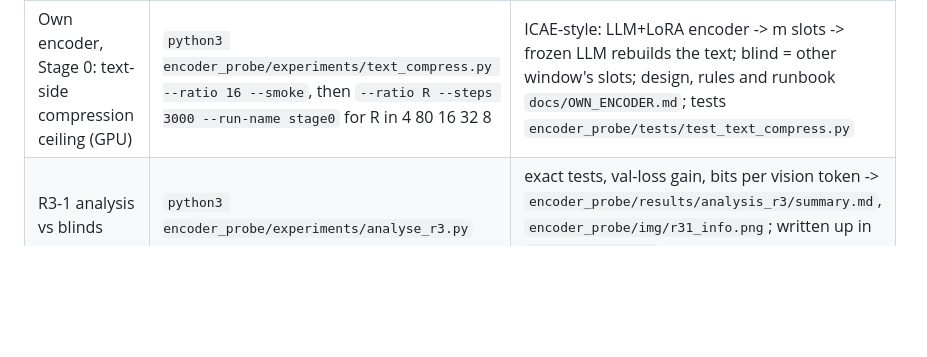
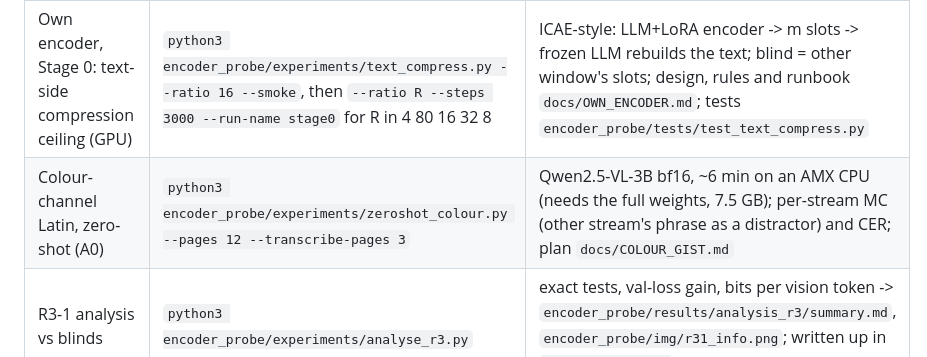
Before and after one commit to StephenFlavin/Visual-token-compression, a Markdown page: AGENTS.md, the part around the change. Rendered like a GitHub page; blank space fills up the shorter version.

```diff
--- a/AGENTS.md
+++ b/AGENTS.md
@@ -42,6 +42,7 @@ regenerates from the commands above.
 | Round 3 R3-2: long-context QA (GPU) | `python3 encoder_probe/experiments/longctx_bench.py --inputs text latin_p8 --lengths 10000 --tasks needle cloze [--adapter <finetune result>.pt]` | not run yet; `docs/LOCAL_GPU.md` §8 |
 | Analysis | `python3 -m vbpe.analysis <runs.jsonl> [more] --out DIR` | Phase 1, 1b and 2 rows; summary.md/json + plots. Phase 2: run `scripts/merge_phase2.py` first |
 | Own encoder, Stage 0: text-side compression ceiling (GPU) | `python3 encoder_probe/experiments/text_compress.py --ratio 16 --smoke`, then `--ratio R --steps 3000 --run-name stage0` for R in 4 80 16 32 8 | ICAE-style: LLM+LoRA encoder -> m slots -> frozen LLM rebuilds the text; blind = other window's slots; design, rules and runbook `docs/OWN_ENCODER.md`; tests `encoder_probe/tests/test_text_compress.py` |
+| Colour-channel Latin, zero-shot (A0) | `python3 encoder_probe/experiments/zeroshot_colour.py --pages 12 --transcribe-pages 3` | Qwen2.5-VL-3B bf16, ~6 min on an AMX CPU (needs the full weights, 7.5 GB); per-stream MC (other stream's phrase as a distractor) and CER; plan `docs/COLOUR_GIST.md` |
 | R3-1 analysis vs blinds | `python3 encoder_probe/experiments/analyse_r3.py` | exact tests, val-loss gain, bits per vision token -> `encoder_probe/results/analysis_r3/summary.md`, `encoder_probe/img/r31_info.png`; written up in `docs/ANALYSIS.md` |
 | Claude vision checks | `python3 scripts/check_claude_vision.py` | token formula, legibility, latency (~$0.5) |
 
```
Also changed, not shown: docs/COLOUR_GIST.md (added, +126 -0 lines), docs/HANDOFF.md (+5 -0 lines), docs/README.md (+2 -0 lines), encoder_probe/img/z0_pages_p16.png (added), 3 other files.
